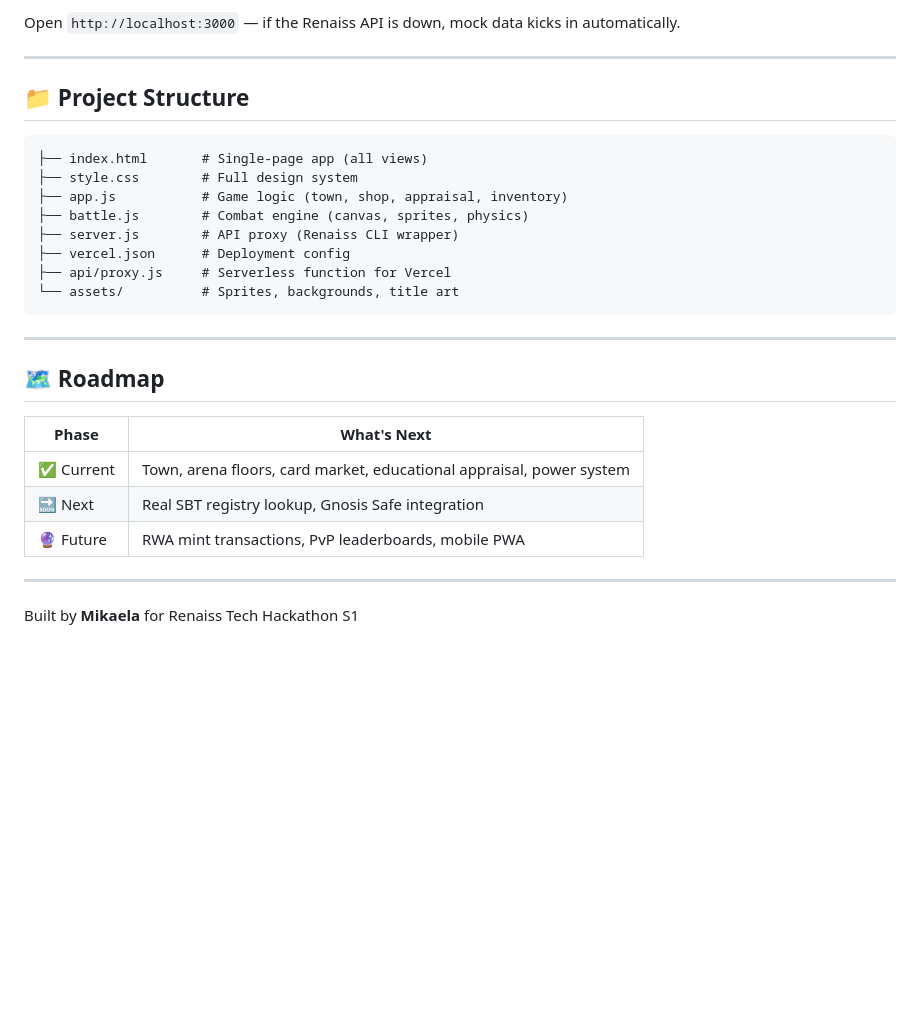
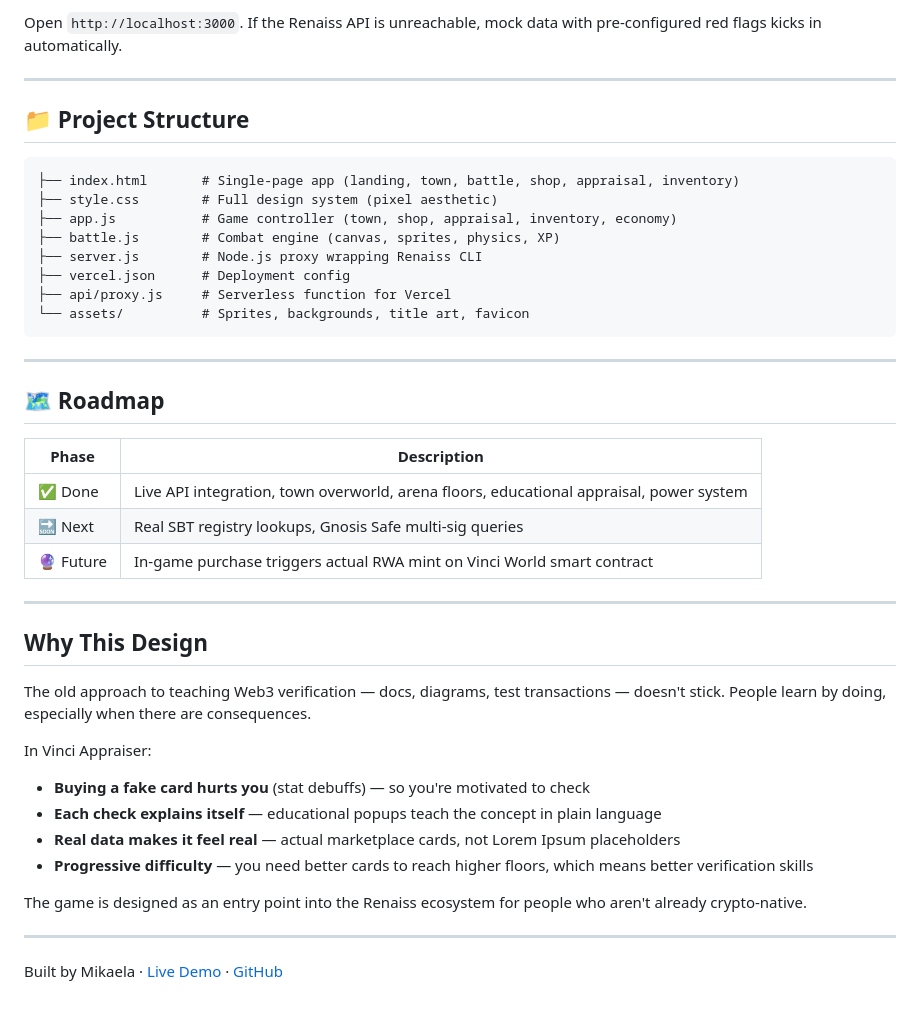
Before and after one commit to mikaelaMolina/vinci-appraiser, a Markdown page: README.md, the part around one of its changes. Drawn GitHub-style; blank space fills up the shorter version.

````diff
--- a/README.md
+++ b/README.md
@@ -123,32 +130,46 @@ npx serve .             # Static server on port 3000 (or python3 -m http.server
 ```
 
-Open `http://localhost:3000` — if the Renaiss API is down, mock data kicks in automatically.
+Open `http://localhost:3000`. If the Renaiss API is unreachable, mock data with pre-configured red flags kicks in automatically.
 
 ---
 
 ## 📁 Project Structure
 
 ```
-├── index.html       # Single-page app (all views)
-├── style.css        # Full design system
-├── app.js           # Game logic (town, shop, appraisal, inventory)
-├── battle.js        # Combat engine (canvas, sprites, physics)
-├── server.js        # API proxy (Renaiss CLI wrapper)
+├── index.html       # Single-page app (landing, town, battle, shop, appraisal, inventory)
+├── style.css        # Full design system (pixel aesthetic)
+├── app.js           # Game controller (town, shop, appraisal, inventory, economy)
+├── battle.js        # Combat engine (canvas, sprites, physics, XP)
+├── server.js        # Node.js proxy wrapping Renaiss CLI
 ├── vercel.json      # Deployment config
 ├── api/proxy.js     # Serverless function for Vercel
-└── assets/          # Sprites, backgrounds, title art
+└── assets/          # Sprites, backgrounds, title art, favicon
 ```
 
 ---
 
 ## 🗺️ Roadmap
 
-| Phase | What's Next |
+| Phase | Description |
 |---|---|
-| ✅ Current | Town, arena floors, card market, educational appraisal, power system |
-| 🔜 Next | Real SBT registry lookup, Gnosis Safe integration |
-| 🔮 Future | RWA mint transactions, PvP leaderboards, mobile PWA |
+| ✅ Done | Live API integration, town overworld, arena floors, educational appraisal, power system |
+| 🔜 Next | Real SBT registry lookups, Gnosis Safe multi-sig queries |
+| 🔮 Future | In-game purchase triggers actual RWA mint on Vinci World smart contract |
 
 ---
 
-Built by **Mikaela** for Renaiss Tech Hackathon S1
+## Why This Design
+
+The old approach to teaching Web3 verification — docs, diagrams, test transactions — doesn't stick. People learn by doing, especially when there are consequences.
+
+In Vinci Appraiser:
+- **Buying a fake card hurts you** (stat debuffs) — so you're motivated to check
+- **Each check explains itself** — educational popups teach the concept in plain language
+- **Real data makes it feel real** — actual marketplace cards, not Lorem Ipsum placeholders
+- **Progressive difficulty** — you need better cards to reach higher floors, which means better verification skills
+
+The game is designed as an entry point into the Renaiss ecosystem for people who aren't already crypto-native.
+
+---
+
+Built by Mikaela · [Live Demo](https://vinciappraiser.creates.works) · [GitHub](https://github.com/mikaelaMolina/vinci-appraiser)
````
Also changed, not shown: other parts of README.md (+81 -74 lines).
